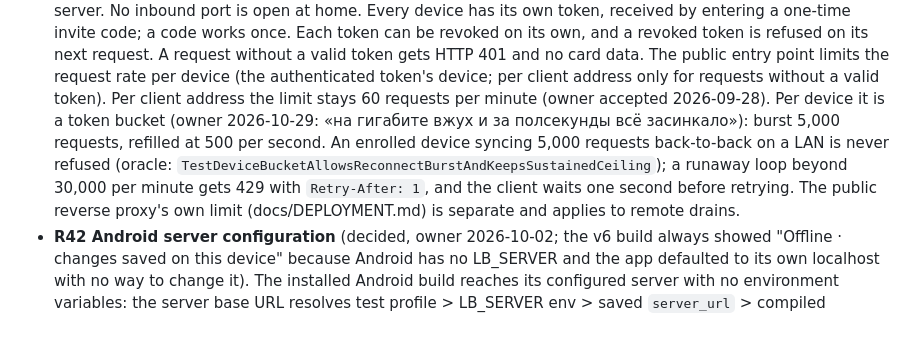
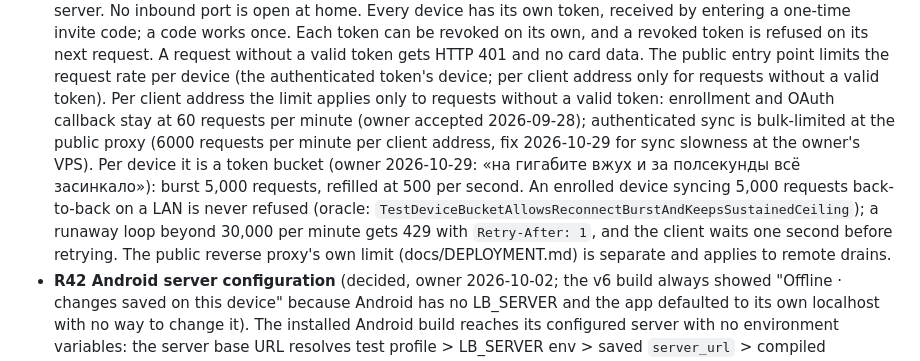
Before and after one commit to Komzpa/litterbox, a Markdown page: REQUIREMENTS.md, the part around the change. GitHub-like rendering; blank space fills up the shorter version.

Commit message:
docs: proxy rate limit - 60/min only for unauthenticated enroll/oauth; 6000/min bulk for synced devices
Matches the public nginx config applied 2026-10-29 on komzpa.net:9443 (fixes sync slowness from the per-IP 60/min cap).

```diff
--- a/REQUIREMENTS.md
+++ b/REQUIREMENTS.md
@@ -262,9 +262,7 @@ Each requirement is **decided** or **open** and names its source.
   request without a valid token gets HTTP 401 and no card data. The public
   entry point limits the request rate per device (the authenticated token's
   device; per client address only for requests without a valid token). Per
-  client address the limit stays 60 requests per minute (owner accepted
-  2026-09-28). Per device it is a token bucket (owner 2026-10-29: «на гигабите вжух и за полсекунды всё засинкало»): burst 5,000 requests, refilled at 500 per second. An enrolled device syncing 5,000 requests back-to-back on a LAN is never refused (oracle: `TestDeviceBucketAllowsReconnectBurstAndKeepsSustainedCeiling`); a runaway loop beyond 30,000 per minute gets 429 with `Retry-After: 1`, and the client waits one second before retrying. The public reverse proxy's
-  own limit (docs/DEPLOYMENT.md) is separate and applies to remote drains.
+  client address the limit applies only to requests without a valid token: enrollment and OAuth callback stay at 60 requests per minute (owner accepted 2026-09-28); authenticated sync is bulk-limited at the public proxy (6000 requests per minute per client address, fix 2026-10-29 for sync slowness at the owner's VPS). Per device it is a token bucket (owner 2026-10-29: «на гигабите вжух и за полсекунды всё засинкало»): burst 5,000 requests, refilled at 500 per second. An enrolled device syncing 5,000 requests back-to-back on a LAN is never refused (oracle: `TestDeviceBucketAllowsReconnectBurstAndKeepsSustainedCeiling`); a runaway loop beyond 30,000 per minute gets 429 with `Retry-After: 1`, and the client waits one second before retrying. The public reverse proxy's own limit (docs/DEPLOYMENT.md) is separate and applies to remote drains.
 - **R42 Android server configuration** (decided, owner 2026-10-02; the v6 build always showed "Offline · changes saved on this device" because Android has no LB_SERVER and the app defaulted to its own localhost with no way to change it). The installed Android build reaches its configured server with no environment variables: the server base URL resolves test profile > LB_SERVER env > saved `server_url` > compiled LB_DEFAULT_SERVER_URL default, and the compiled default is never 127.0.0.1. Per R17 the repository default stays empty; each release build passes its real URL with -DLB_DEFAULT_SERVER_URL=<url>. The enrollment screen shows an editable Server field prefilled with the current URL; enrolling saves the server URL and the device token to QSettings and takes the app online without a restart or hand-copied token. No clause above contradicts this. Oracle: the Qt serverurl precedence test plus the enrollment QML test; install the signed release APK with no LB_SERVER set and enroll it against a disposable server.
 
 ## Project
```
Also changed, not shown: docs/DEPLOYMENT.md (+1 -1 lines).
